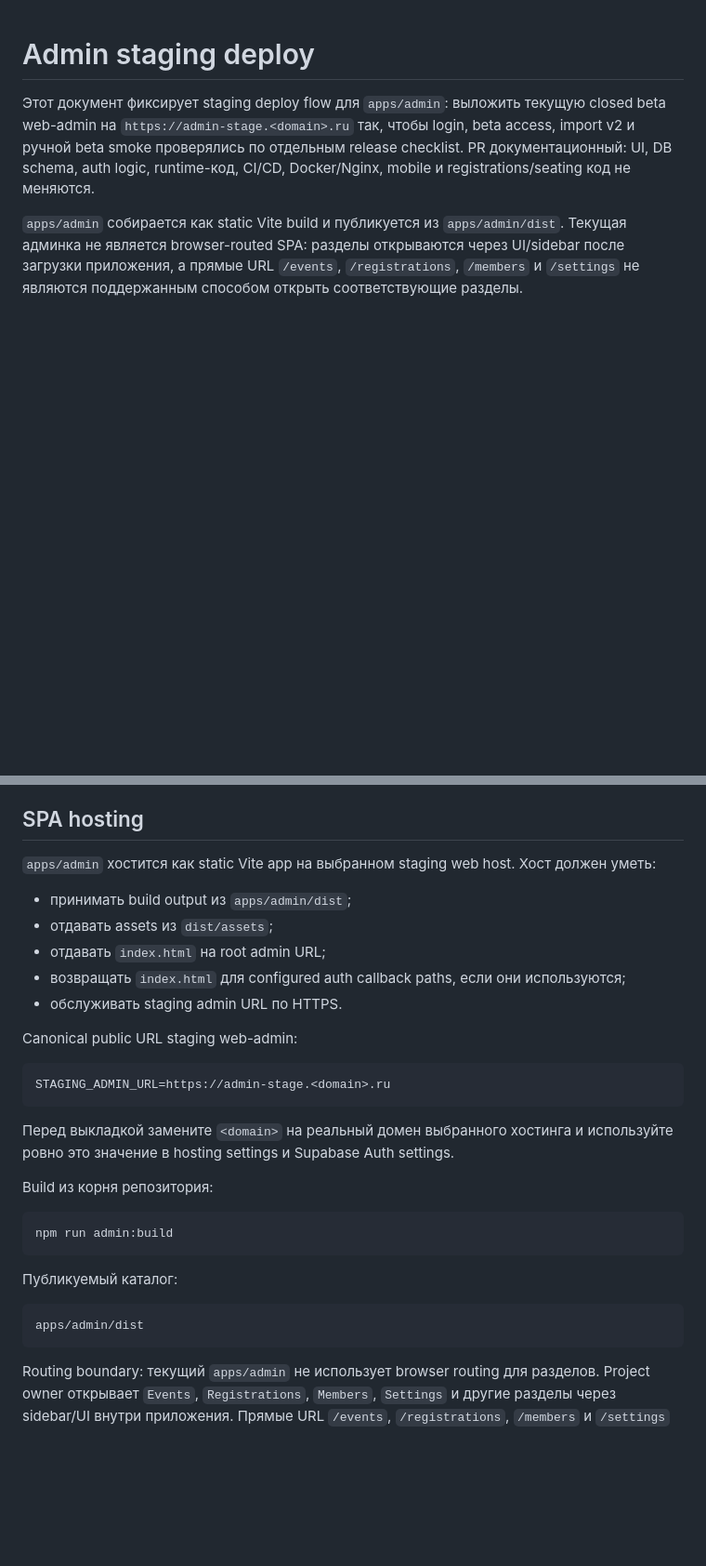
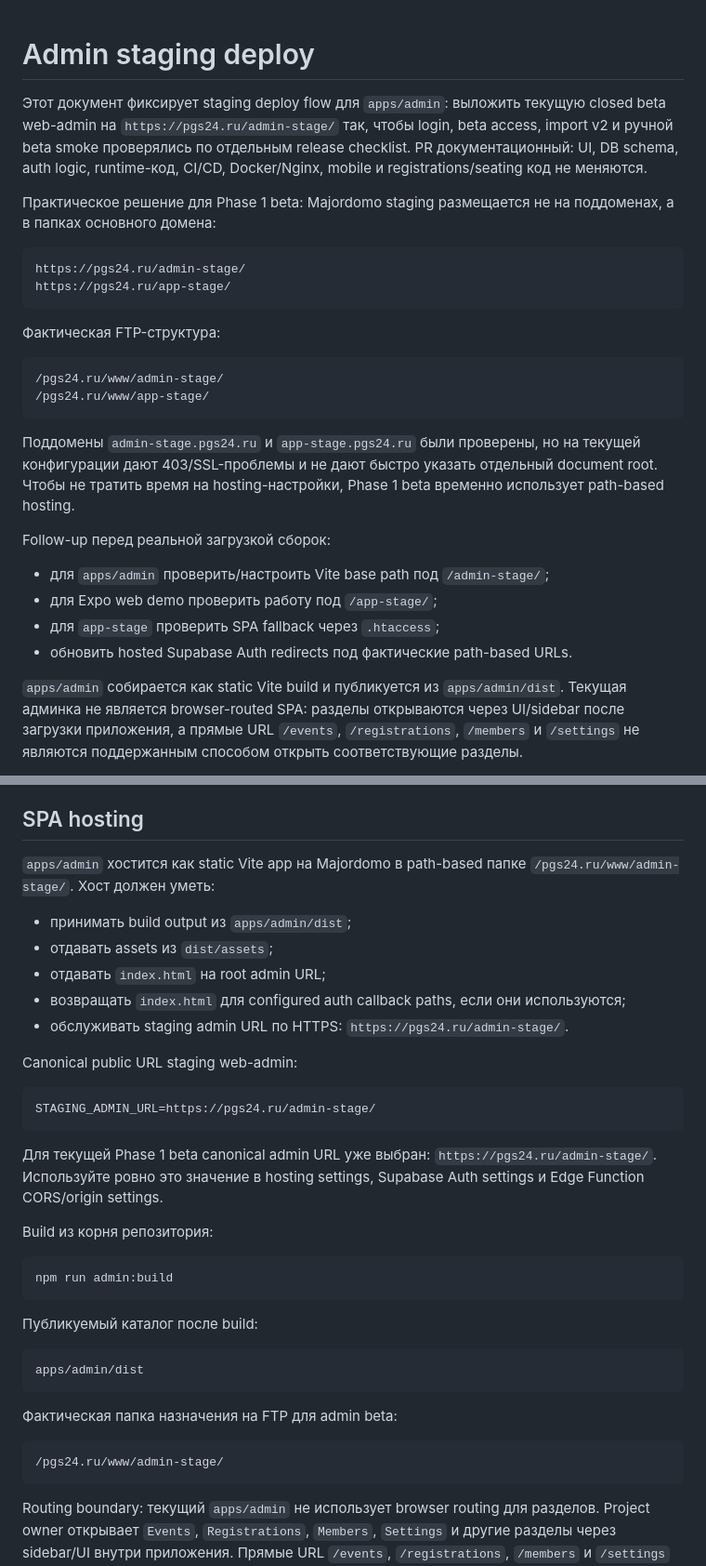
Before and after one commit to timafor-code/sredi-svoih-app, a Markdown page: docs/admin-deploy-staging.md, 2 parts joined by grey strips. Shown at 93% size. Rendered like a GitHub page; blank space fills up the shorter version.

Commit message:
Document path-based staging hosting

````diff
--- a/docs/admin-deploy-staging.md
+++ b/docs/admin-deploy-staging.md
@@ -1,6 +1,29 @@
 # Admin staging deploy
 
-Этот документ фиксирует staging deploy flow для `apps/admin`: выложить текущую closed beta web-admin на `https://admin-stage.<domain>.ru` так, чтобы login, beta access, import v2 и ручной beta smoke проверялись по отдельным release checklist. PR документационный: UI, DB schema, auth logic, runtime-код, CI/CD, Docker/Nginx, mobile и registrations/seating код не меняются.
+Этот документ фиксирует staging deploy flow для `apps/admin`: выложить текущую closed beta web-admin на `https://pgs24.ru/admin-stage/` так, чтобы login, beta access, import v2 и ручной beta smoke проверялись по отдельным release checklist. PR документационный: UI, DB schema, auth logic, runtime-код, CI/CD, Docker/Nginx, mobile и registrations/seating код не меняются.
+
+Практическое решение для Phase 1 beta: Majordomo staging размещается не на поддоменах, а в папках основного домена:
+
+```text
+https://pgs24.ru/admin-stage/
+https://pgs24.ru/app-stage/
+```
+
+Фактическая FTP-структура:
+
+```text
+/pgs24.ru/www/admin-stage/
+/pgs24.ru/www/app-stage/
+```
+
+Поддомены `admin-stage.pgs24.ru` и `app-stage.pgs24.ru` были проверены, но на текущей конфигурации дают 403/SSL-проблемы и не дают быстро указать отдельный document root. Чтобы не тратить время на hosting-настройки, Phase 1 beta временно использует path-based hosting.
+
+Follow-up перед реальной загрузкой сборок:
+
+- для `apps/admin` проверить/настроить Vite base path под `/admin-stage/`;
+- для Expo web demo проверить работу под `/app-stage/`;
+- для `app-stage` проверить SPA fallback через `.htaccess`;
+- обновить hosted Supabase Auth redirects под фактические path-based URLs.
 
 `apps/admin` собирается как static Vite build и публикуется из `apps/admin/dist`. Текущая админка не является browser-routed SPA: разделы открываются через UI/sidebar после загрузки приложения, а прямые URL `/events`, `/registrations`, `/members` и `/settings` не являются поддержанным способом открыть соответствующие разделы.
 
@@ -51,21 +74,21 @@ Privacy boundary: prayer tracker приватный. `prayer_activity_logs` не
 
 ## SPA hosting
 
-`apps/admin` хостится как static Vite app на выбранном staging web host. Хост должен уметь:
+`apps/admin` хостится как static Vite app на Majordomo в path-based папке `/pgs24.ru/www/admin-stage/`. Хост должен уметь:
 
 - принимать build output из `apps/admin/dist`;
 - отдавать assets из `dist/assets`;
 - отдавать `index.html` на root admin URL;
 - возвращать `index.html` для configured auth callback paths, если они используются;
-- обслуживать staging admin URL по HTTPS.
+- обслуживать staging admin URL по HTTPS: `https://pgs24.ru/admin-stage/`.
 
 Canonical public URL staging web-admin:
 
 ```text
-STAGING_ADMIN_URL=https://admin-stage.<domain>.ru
+STAGING_ADMIN_URL=https://pgs24.ru/admin-stage/
 ```
 
-Перед выкладкой замените `<domain>` на реальный домен выбранного хостинга и используйте ровно это значение в hosting settings и Supabase Auth settings.
+Для текущей Phase 1 beta canonical admin URL уже выбран: `https://pgs24.ru/admin-stage/`. Используйте ровно это значение в hosting settings, Supabase Auth settings и Edge Function CORS/origin settings.
 
 Build из корня репозитория:
 
@@ -73,10 +96,16 @@ Build из корня репозитория:
 npm run admin:build
 ```
 
-Публикуемый каталог:
+Публикуемый каталог после build:
 
 ```text
 apps/admin/dist
+```
+
+Фактическая папка назначения на FTP для admin beta:
+
+```text
+/pgs24.ru/www/admin-stage/
 ```
 
 Routing boundary: текущий `apps/admin` не использует browser routing для разделов. Project owner открывает `Events`, `Registrations`, `Members`, `Settings` и другие разделы через sidebar/UI внутри приложения. Прямые URL `/events`, `/registrations`, `/members` и `/settings` не являются deploy-контрактом и не должны использоваться как smoke criteria.
````
Also changed, not shown: other parts of docs/admin-deploy-staging.md (+12 -12 lines).
